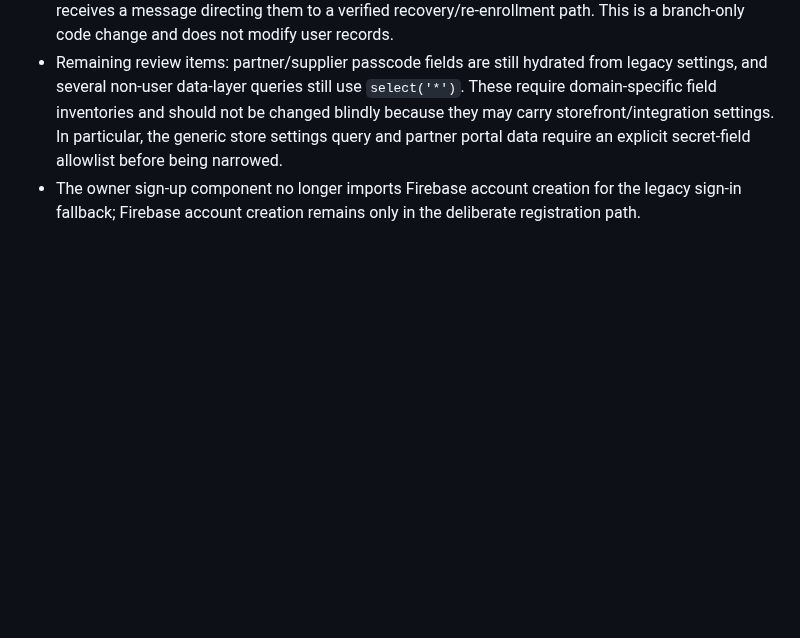
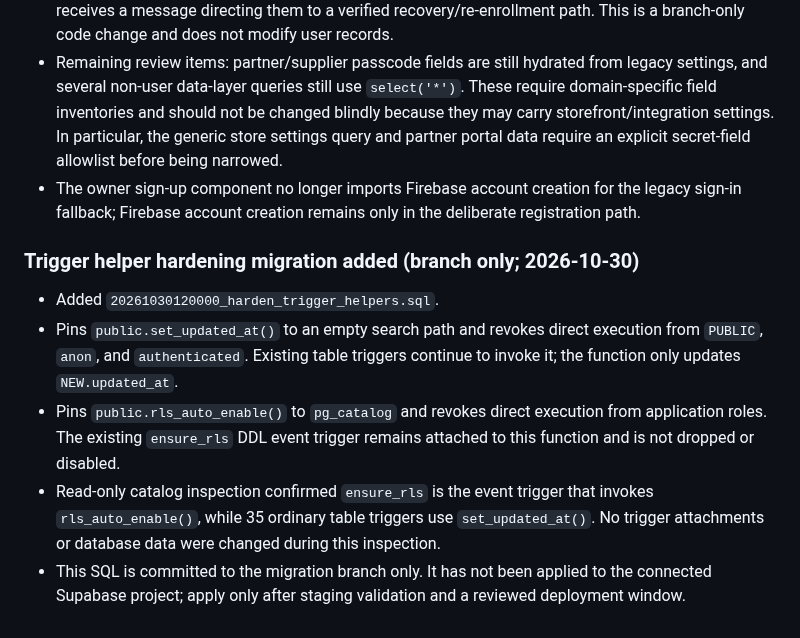
Before and after one commit to aelbass6test-gif/1toolz-app, a Markdown page: docs/firebase-to-supabase-migration.md, the part around the change. Drawn GitHub-style; blank space fills up the shorter version.

Commit message:
docs: record trigger helper hardening migration

```diff
--- a/docs/firebase-to-supabase-migration.md
+++ b/docs/firebase-to-supabase-migration.md
@@ -130,3 +130,12 @@ This inventory was collected from the connected production project's catalog and
 - Removed that automatic account-creation fallback from `components/SignUpPage.tsx`. Existing Firebase Auth users can still sign in normally; a legacy profile without a valid Auth identity now receives a message directing them to a verified recovery/re-enrollment path. This is a branch-only code change and does not modify user records.
 - Remaining review items: partner/supplier passcode fields are still hydrated from legacy settings, and several non-user data-layer queries still use `select('*')`. These require domain-specific field inventories and should not be changed blindly because they may carry storefront/integration settings. In particular, the generic store settings query and partner portal data require an explicit secret-field allowlist before being narrowed.
 - The owner sign-up component no longer imports Firebase account creation for the legacy sign-in fallback; Firebase account creation remains only in the deliberate registration path.
+
+
+### Trigger helper hardening migration added (branch only; 2026-10-30)
+
+- Added `20261030120000_harden_trigger_helpers.sql`.
+- Pins `public.set_updated_at()` to an empty search path and revokes direct execution from `PUBLIC`, `anon`, and `authenticated`. Existing table triggers continue to invoke it; the function only updates `NEW.updated_at`.
+- Pins `public.rls_auto_enable()` to `pg_catalog` and revokes direct execution from application roles. The existing `ensure_rls` DDL event trigger remains attached to this function and is not dropped or disabled.
+- Read-only catalog inspection confirmed `ensure_rls` is the event trigger that invokes `rls_auto_enable()`, while 35 ordinary table triggers use `set_updated_at()`. No trigger attachments or database data were changed during this inspection.
+- This SQL is committed to the migration branch only. It has not been applied to the connected Supabase project; apply only after staging validation and a reviewed deployment window.
```
